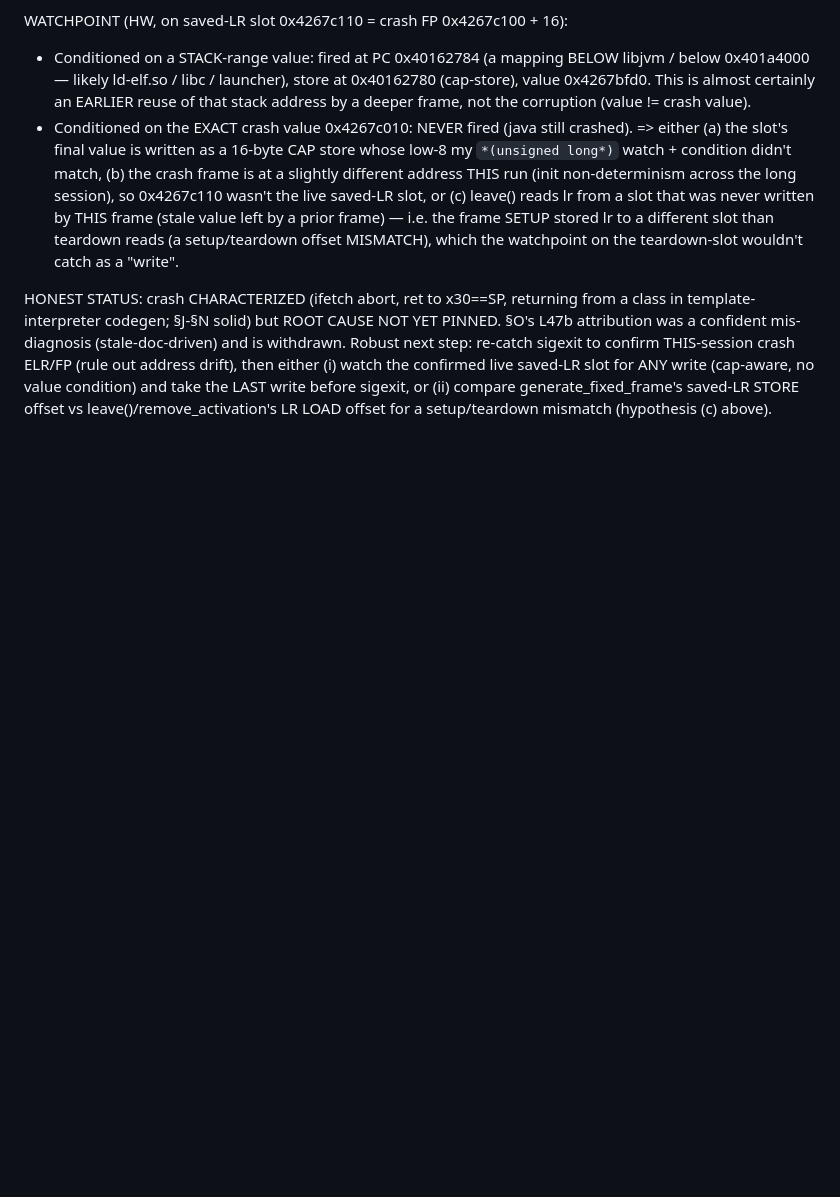
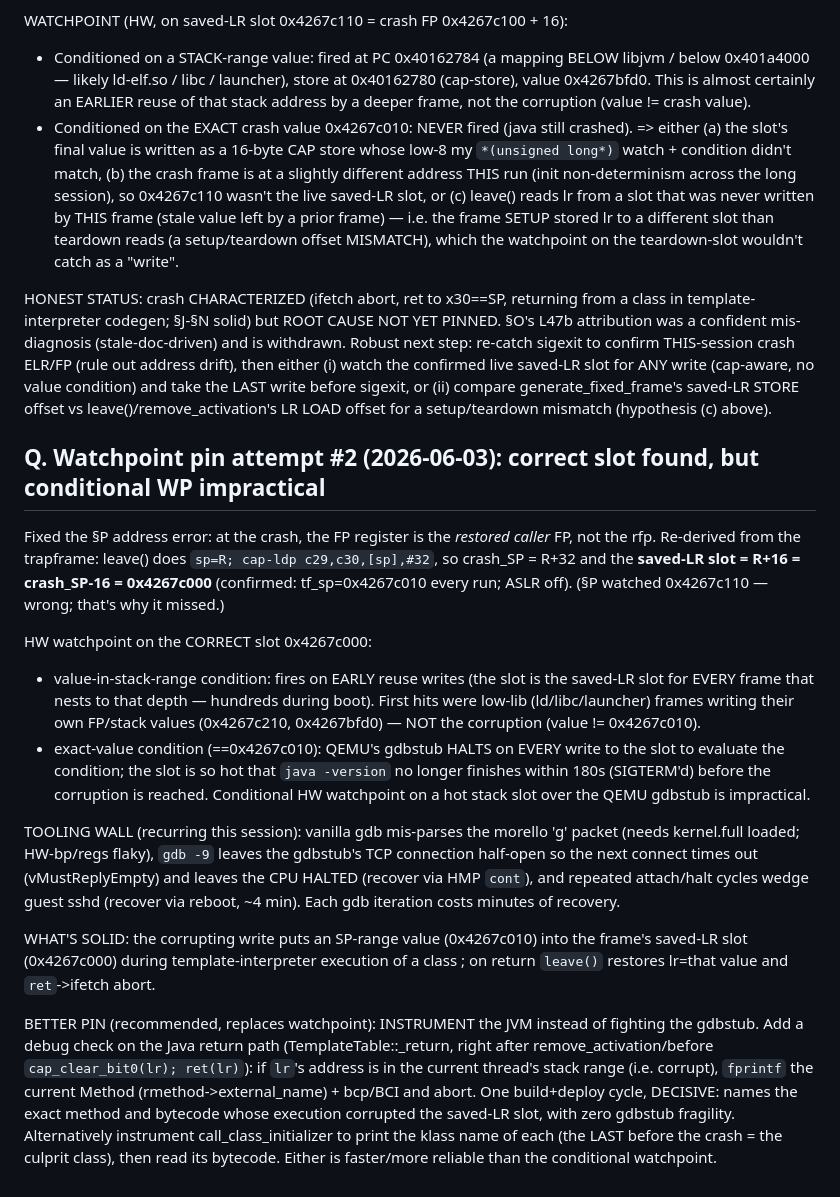
Before and after one commit to lmhtq/stopless-java-gc, a Markdown page: docs/41_c9_research_handler_fix_and_zero_boot_blocker.md, the part around the change. GitHub-like rendering; blank space fills up the shorter version.

Commit message:
docs/41 §Q: correct saved-LR slot=0x4267c000 (=crash_SP-16); conditional watchpoint impractical (hot slot + slow stub), pivot to JVM instrumentation
Fixed §P address error (crash FP is restored caller FP; slot = crash_SP-16). Watched
the correct slot: stack-range condition catches early-reuse writes (slot is saved-LR
for every frame at that depth); exact-value condition makes java exceed 180s (gdbstub
halts per write on a hot slot). Recurring tooling wall: morello 'g'-packet, gdb -9
half-open stub (vMustReplyEmpty + CPU halted), wedged sshd. SOLID: corrupting write =
SP-value (0x4267c010) into <clinit> saved-LR slot during template-interp execution.
Recommend instrumenting TemplateTable::_return (detect stack-range lr -> print Method+
BCI+abort) instead of the watchpoint -- one build, decisive, no gdbstub fragility.

Co-Authored-By: Claude Opus 4.8 (1M context) <noreply@anthropic.com>

```diff
--- a/docs/41_c9_research_handler_fix_and_zero_boot_blocker.md
+++ b/docs/41_c9_research_handler_fix_and_zero_boot_blocker.md
@@ -577,3 +577,41 @@ withdrawn. Robust next step: re-catch sigexit to confirm THIS-session crash ELR/
 ANY write (cap-aware, no value condition) and take the LAST write before sigexit, or
 (ii) compare generate_fixed_frame's saved-LR STORE offset vs leave()/remove_activation's
 LR LOAD offset for a setup/teardown mismatch (hypothesis (c) above).
+
+## Q. Watchpoint pin attempt #2 (2026-06-03): correct slot found, but conditional WP impractical
+
+Fixed the §P address error: at the crash, the FP register is the *restored caller* FP,
+not the <clinit> rfp. Re-derived from the trapframe: leave() does `sp=R; cap-ldp
+c29,c30,[sp],#32`, so crash_SP = R+32 and the **saved-LR slot = R+16 = crash_SP-16 =
+0x4267c000** (confirmed: tf_sp=0x4267c010 every run; ASLR off). (§P watched 0x4267c110
+— wrong; that's why it missed.)
+
+HW watchpoint on the CORRECT slot 0x4267c000:
+- value-in-stack-range condition: fires on EARLY reuse writes (the slot is the saved-LR
+  slot for EVERY frame that nests to that depth — hundreds during boot). First hits were
+  low-lib (ld/libc/launcher) frames writing their own FP/stack values (0x4267c210,
+  0x4267bfd0) — NOT the <clinit> corruption (value != 0x4267c010).
+- exact-value condition (==0x4267c010): QEMU's gdbstub HALTS on EVERY write to the slot
+  to evaluate the condition; the slot is so hot that `java -version` no longer finishes
+  within 180s (SIGTERM'd) before the corruption is reached. Conditional HW watchpoint on
+  a hot stack slot over the QEMU gdbstub is impractical.
+
+TOOLING WALL (recurring this session): vanilla gdb mis-parses the morello 'g' packet
+(needs kernel.full loaded; HW-bp/regs flaky), `gdb -9` leaves the gdbstub's TCP
+connection half-open so the next connect times out (vMustReplyEmpty) and leaves the
+CPU HALTED (recover via HMP `cont`), and repeated attach/halt cycles wedge guest sshd
+(recover via reboot, ~4 min). Each gdb iteration costs minutes of recovery.
+
+WHAT'S SOLID: the corrupting write puts an SP-range value (0x4267c010) into the
+<clinit> frame's saved-LR slot (0x4267c000) during template-interpreter execution of a
+class <clinit>; on return `leave()` restores lr=that value and `ret`->ifetch abort.
+
+BETTER PIN (recommended, replaces watchpoint): INSTRUMENT the JVM instead of fighting
+the gdbstub. Add a debug check on the Java return path (TemplateTable::_return, right
+after remove_activation/before `cap_clear_bit0(lr); ret(lr)`): if `lr`'s address is in
+the current thread's stack range (i.e. corrupt), `fprintf` the current Method
+(rmethod->external_name) + bcp/BCI and abort. One build+deploy cycle, DECISIVE: names
+the exact method and bytecode whose execution corrupted the saved-LR slot, with zero
+gdbstub fragility. Alternatively instrument call_class_initializer to print the klass
+name of each <clinit> (the LAST before the crash = the culprit class), then read its
+<clinit> bytecode. Either is faster/more reliable than the conditional watchpoint.
```
